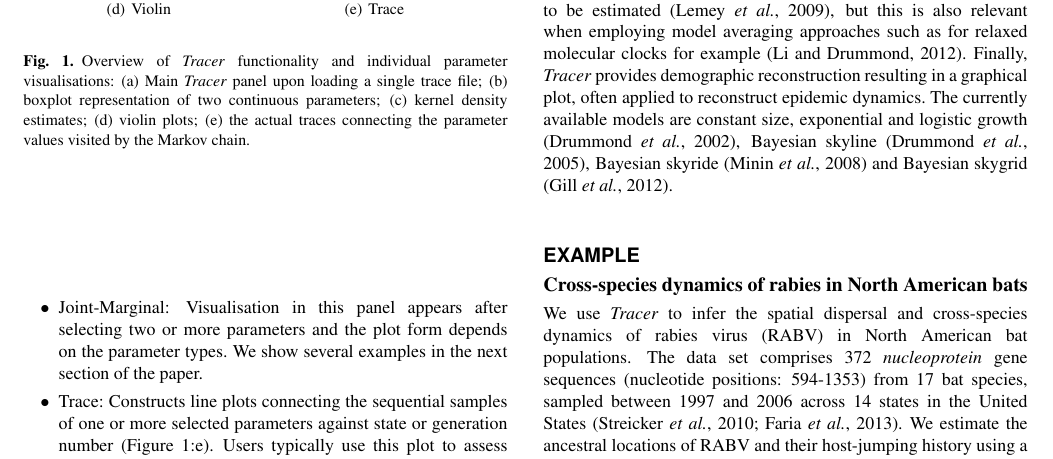
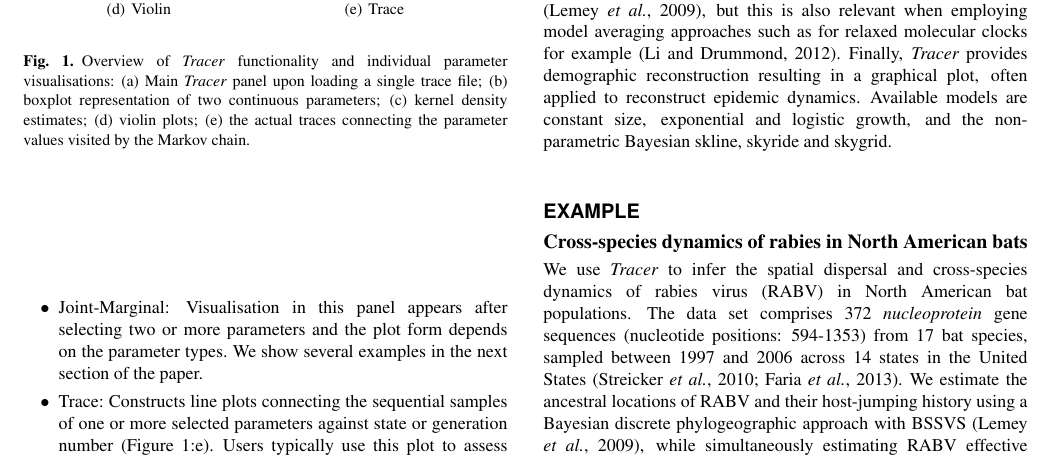
Before and after one commit to beast-dev/tracer, a LaTeX paper (manuscript/tracer17.tex): part of page 2 of 4, cut so that both start at the same text. Compiled offline with pdfLaTeX.

Commit message:
shorter description of coalescent model list

```diff
--- a/manuscript/tracer17.tex
+++ b/manuscript/tracer17.tex
@@ -126,7 +126,13 @@ Discrete phylogeographic analyses frequently employ BSSVS due to the potentially
 %
 Finally, \tracer\ provides demographic reconstruction resulting in a graphical plot, often applied to reconstruct epidemic dynamics.
 %Depending on the actual demographic model used in the analysis, an additional file containing samples from the posterior tree distribution will be required.
-The currently available models are constant size, exponential and logistic growth \citep{drummond2002estimating}, Bayesian  skyline \citep{drummond2005bayesian}, Bayesian skyride \citep{minin2008smooth} and Bayesian skygrid \citep{gill2012improving}.
+%The currently
+Available models are constant size, exponential and logistic growth,
+%\citep{drummond2002estimating},
+%Bayesian  skyline \citep{drummond2005bayesian},
+%Bayesian skyride \citep{minin2008smooth} and
+%Bayesian skygrid \citep{gill2012improving}.
+and the non-parametric Bayesian skline, skyride and skygrid.
 %Not sure if the statement below is correct ...
 %All of these demographic models are available in BEAST 1 \citep{drummond2012bayesian} and BEAST 2 \citep{bouckaert2014beast2}.
 %Besides these, ``Lineages Through Time'' (?) is also available to plot the quantiles of the number of lineages against time, which describes the change of diversification of all organisms over time. %citation?
```
